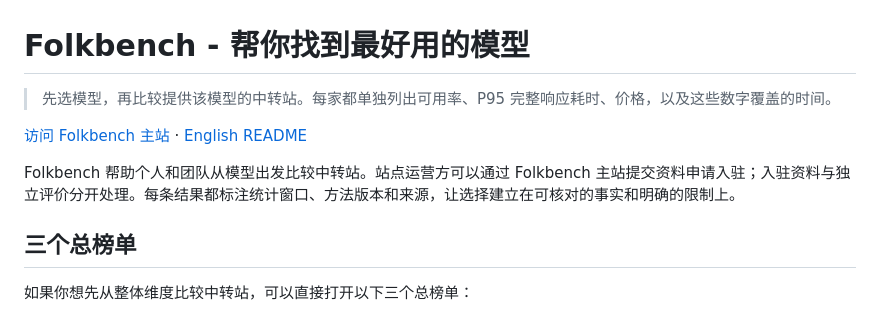
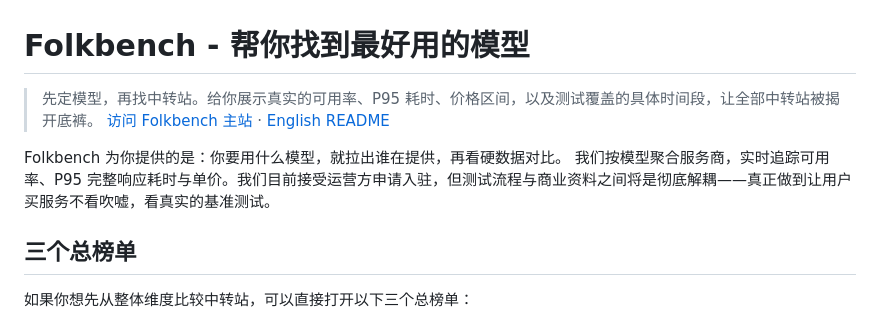
Before and after one commit to Folkbench/folkbench, a Markdown page: README.md, the part around the change. GitHub-like rendering.

Commit message:
第一个修改，看看效果
Updated the README to clarify Folkbench's purpose and features.

```diff
--- a/README.md
+++ b/README.md
@@ -1,10 +1,9 @@
 # Folkbench - 帮你找到最好用的模型
 
-> 先选模型，再比较提供该模型的中转站。每家都单独列出可用率、P95 完整响应耗时、价格，以及这些数字覆盖的时间。
-
+> 先定模型，再找中转站。给你展示真实的可用率、P95 耗时、价格区间，以及测试覆盖的具体时间段，让全部中转站被揭开底裤。
 [访问 Folkbench 主站](https://folkbench.com/) · [English README](README.en.md)
 
-Folkbench 帮助个人和团队从模型出发比较中转站。站点运营方可以通过 Folkbench 主站提交资料申请入驻；入驻资料与独立评价分开处理。每条结果都标注统计窗口、方法版本和来源，让选择建立在可核对的事实和明确的限制上。
+Folkbench 为你提供的是：你要用什么模型，就拉出谁在提供，再看硬数据对比。 我们按模型聚合服务商，实时追踪可用率、P95 完整响应耗时与单价。我们目前接受运营方申请入驻，但测试流程与商业资料之间将是彻底解耦——真正做到让用户买服务不看吹嘘，看真实的基准测试。
 
 ## 三个总榜单
 
```
